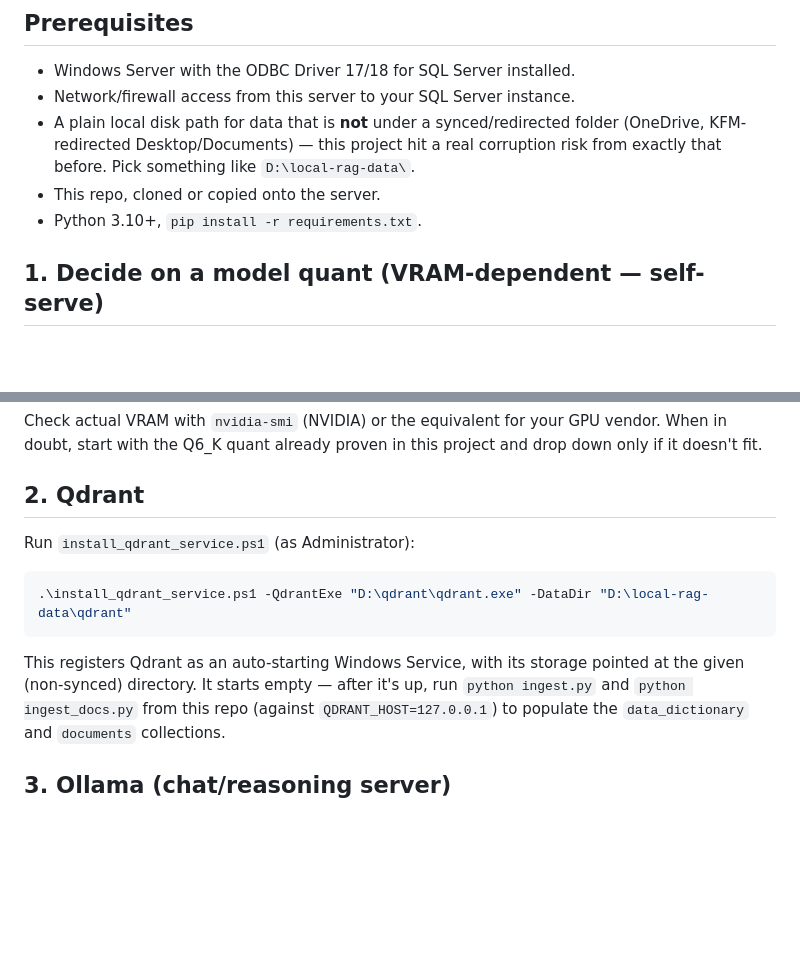
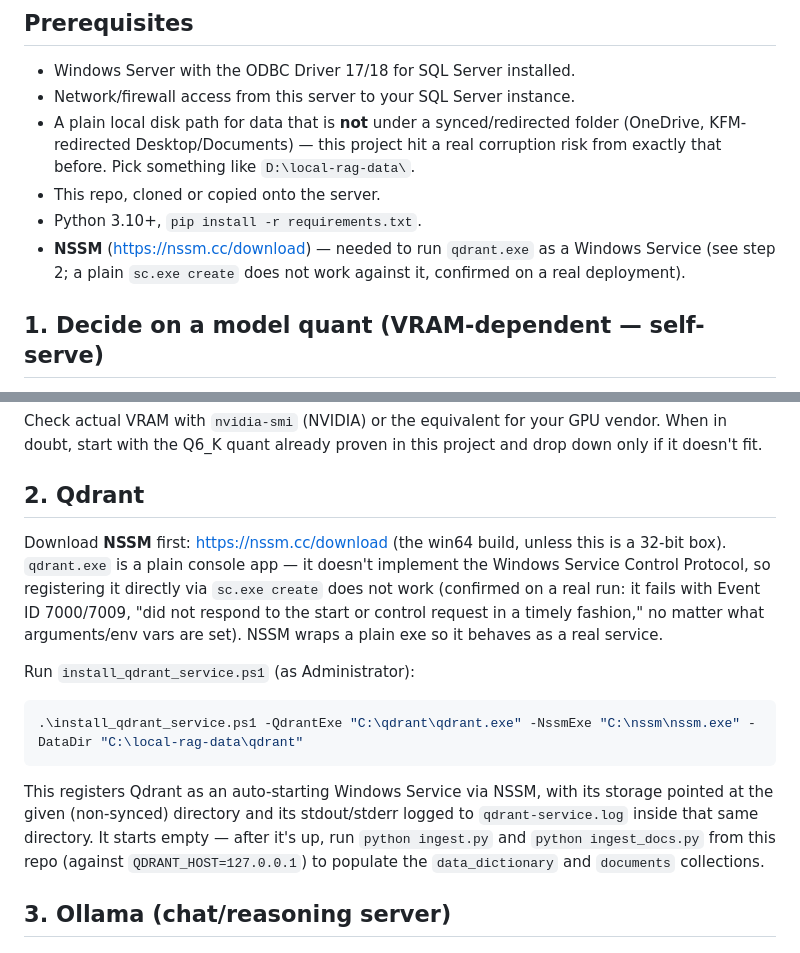
Before and after one commit to YounesAmeziane/local-rag, a Markdown page: ops/windows_server_setup.md, 2 parts joined by grey strips. Drawn GitHub-style; blank space fills up the shorter version.

Commit message:
Update runbook: Qdrant needs NSSM, not plain sc.exe
Matches the install_qdrant_service.ps1 rewrite (da8ac85) -- adds NSSM as a
prerequisite and documents why (qdrant.exe isn't service-aware), plus updates
the example command to include -NssmExe.

Co-Authored-By: Claude Sonnet 5 <noreply@anthropic.com>

````diff
--- a/ops/windows_server_setup.md
+++ b/ops/windows_server_setup.md
@@ -20,6 +20,9 @@ vLLM/LM Studio, why RBAC isn't built yet, etc).
   `D:\local-rag-data\`.
 - This repo, cloned or copied onto the server.
 - Python 3.10+, `pip install -r requirements.txt`.
+- **NSSM** (https://nssm.cc/download) — needed to run `qdrant.exe` as a
+  Windows Service (see step 2; a plain `sc.exe create` does not work against
+  it, confirmed on a real deployment).
 
 ## 1. Decide on a model quant (VRAM-dependent — self-serve)
 
@@ -39,12 +42,21 @@ project and drop down only if it doesn't fit.
 
 ## 2. Qdrant
 
+Download **NSSM** first: https://nssm.cc/download (the win64 build, unless
+this is a 32-bit box). `qdrant.exe` is a plain console app — it doesn't
+implement the Windows Service Control Protocol, so registering it directly
+via `sc.exe create` does not work (confirmed on a real run: it fails with
+Event ID 7000/7009, "did not respond to the start or control request in a
+timely fashion," no matter what arguments/env vars are set). NSSM wraps a
+plain exe so it behaves as a real service.
+
 Run `install_qdrant_service.ps1` (as Administrator):
 ```powershell
-.\install_qdrant_service.ps1 -QdrantExe "D:\qdrant\qdrant.exe" -DataDir "D:\local-rag-data\qdrant"
+.\install_qdrant_service.ps1 -QdrantExe "C:\qdrant\qdrant.exe" -NssmExe "C:\nssm\nssm.exe" -DataDir "C:\local-rag-data\qdrant"
 ```
-This registers Qdrant as an auto-starting Windows Service, with its storage
-pointed at the given (non-synced) directory. It starts empty — after it's up,
+This registers Qdrant as an auto-starting Windows Service via NSSM, with its
+storage pointed at the given (non-synced) directory and its stdout/stderr
+logged to `qdrant-service.log` inside that same directory. It starts empty — after it's up,
 run `python ingest.py` and `python ingest_docs.py` from this repo (against
 `QDRANT_HOST=127.0.0.1`) to populate the `data_dictionary` and `documents`
 collections.
````
